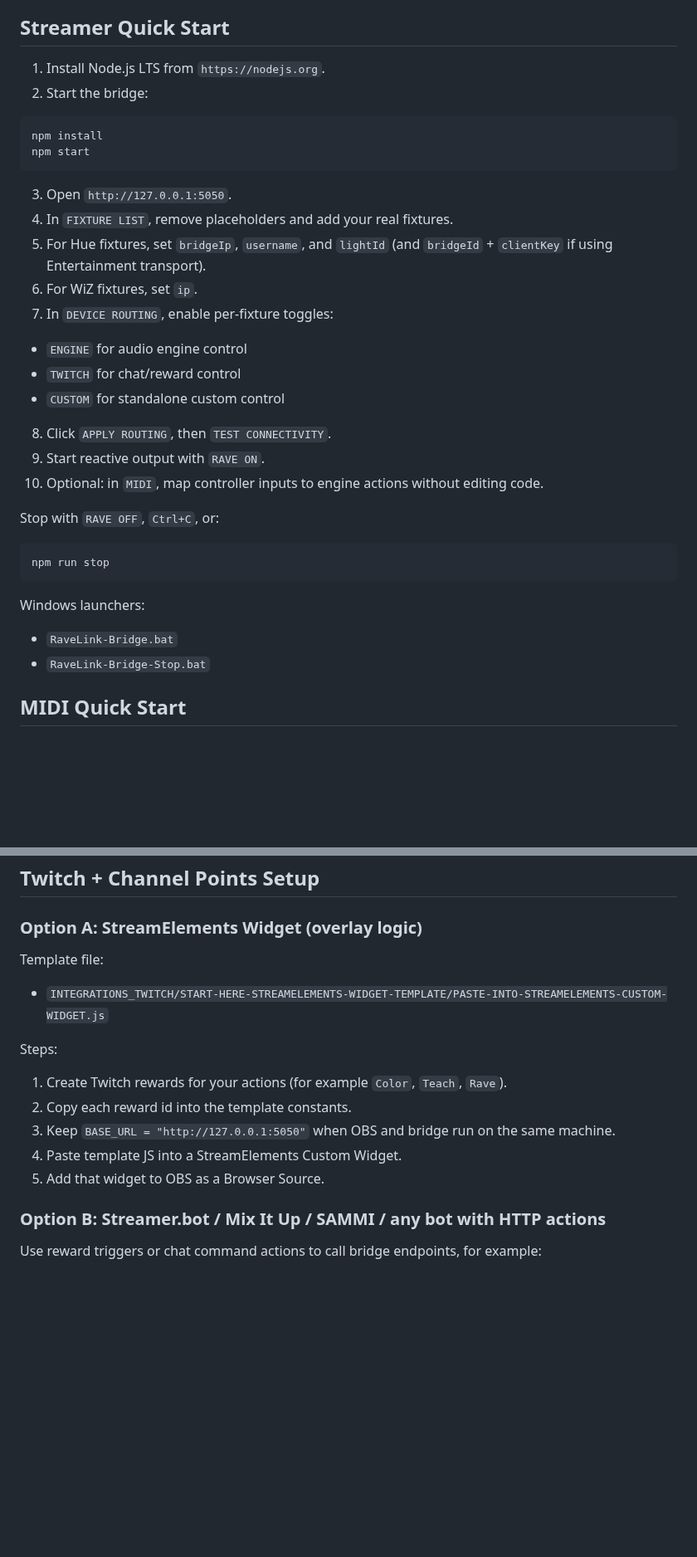
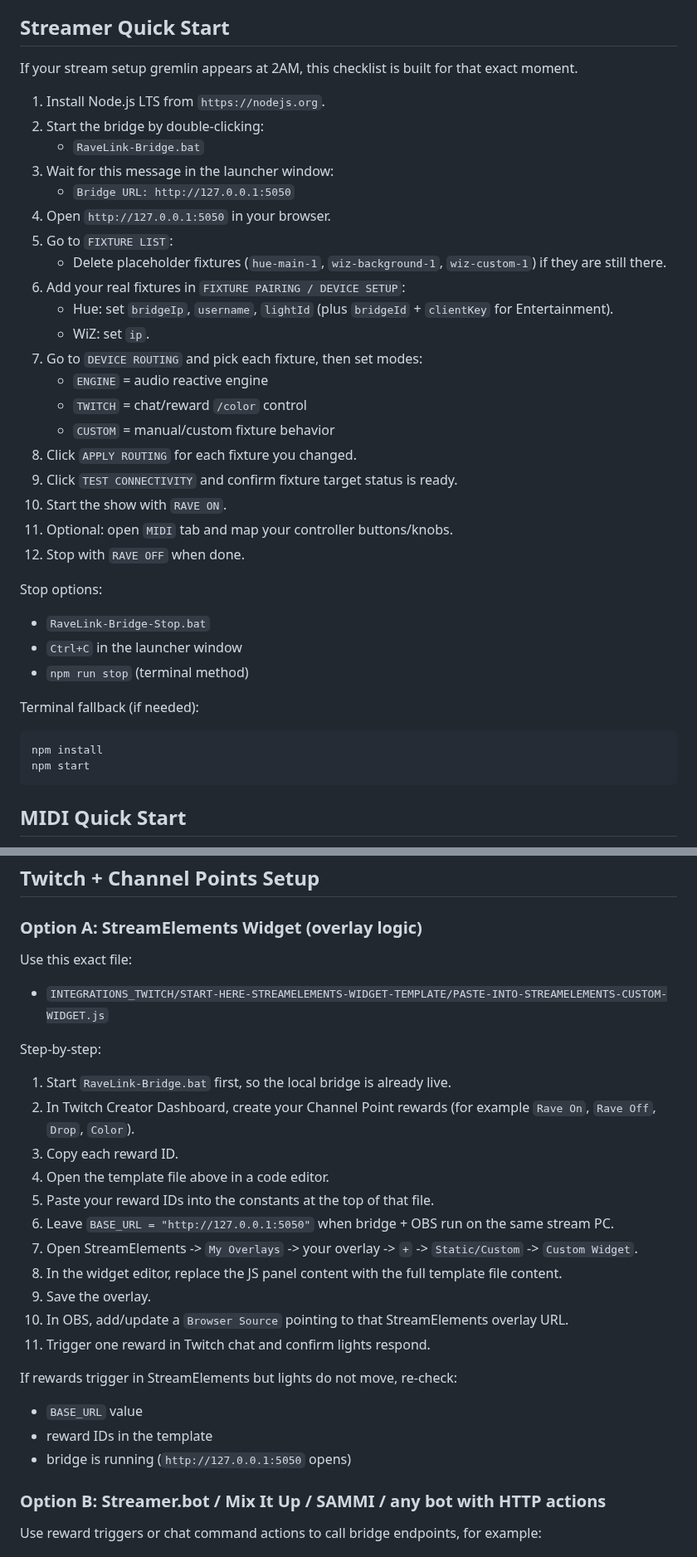
Before and after one commit to NameSRoby/ravelink-bridge, a Markdown page: README.md, 2 parts joined by grey strips. Shown at 83% size. Rendered like a GitHub page; blank space fills up the shorter version.

Commit message:
docs: expand streamer quick start and widget setup steps

````diff
--- a/README.md
+++ b/README.md
@@ -27,35 +27,40 @@ RaveLink Bridge runs on your stream PC and turns live audio + chat actions into
 
 ## Streamer Quick Start
 
+If your stream setup gremlin appears at 2AM, this checklist is built for that exact moment.
+
 1. Install Node.js LTS from `https://nodejs.org`.
-2. Start the bridge:
+2. Start the bridge by double-clicking:
+   - `RaveLink-Bridge.bat`
+3. Wait for this message in the launcher window:
+   - `Bridge URL: http://127.0.0.1:5050`
+4. Open `http://127.0.0.1:5050` in your browser.
+5. Go to `FIXTURE LIST`:
+   - Delete placeholder fixtures (`hue-main-1`, `wiz-background-1`, `wiz-custom-1`) if they are still there.
+6. Add your real fixtures in `FIXTURE PAIRING / DEVICE SETUP`:
+   - Hue: set `bridgeIp`, `username`, `lightId` (plus `bridgeId` + `clientKey` for Entertainment).
+   - WiZ: set `ip`.
+7. Go to `DEVICE ROUTING` and pick each fixture, then set modes:
+   - `ENGINE` = audio reactive engine
+   - `TWITCH` = chat/reward `/color` control
+   - `CUSTOM` = manual/custom fixture behavior
+8. Click `APPLY ROUTING` for each fixture you changed.
+9. Click `TEST CONNECTIVITY` and confirm fixture target status is ready.
+10. Start the show with `RAVE ON`.
+11. Optional: open `MIDI` tab and map your controller buttons/knobs.
+12. Stop with `RAVE OFF` when done.
+
+Stop options:
+- `RaveLink-Bridge-Stop.bat`
+- `Ctrl+C` in the launcher window
+- `npm run stop` (terminal method)
+
+Terminal fallback (if needed):
 
 ```powershell
 npm install
 npm start
 ```
-
-3. Open `http://127.0.0.1:5050`.
-4. In `FIXTURE LIST`, remove placeholders and add your real fixtures.
-5. For Hue fixtures, set `bridgeIp`, `username`, and `lightId` (and `bridgeId` + `clientKey` if using Entertainment transport).
-6. For WiZ fixtures, set `ip`.
-7. In `DEVICE ROUTING`, enable per-fixture toggles:
-- `ENGINE` for audio engine control
-- `TWITCH` for chat/reward control
-- `CUSTOM` for standalone custom control
-8. Click `APPLY ROUTING`, then `TEST CONNECTIVITY`.
-9. Start reactive output with `RAVE ON`.
-10. Optional: in `MIDI`, map controller inputs to engine actions without editing code.
-
-Stop with `RAVE OFF`, `Ctrl+C`, or:
-
-```powershell
-npm run stop
-```
-
-Windows launchers:
-- `RaveLink-Bridge.bat`
-- `RaveLink-Bridge-Stop.bat`
 
 ## MIDI Quick Start
 
@@ -87,15 +92,26 @@ Notes:
 
 ### Option A: StreamElements Widget (overlay logic)
 
-Template file:
+Use this exact file:
 - `INTEGRATIONS_TWITCH/START-HERE-STREAMELEMENTS-WIDGET-TEMPLATE/PASTE-INTO-STREAMELEMENTS-CUSTOM-WIDGET.js`
 
-Steps:
-1. Create Twitch rewards for your actions (for example `Color`, `Teach`, `Rave`).
-2. Copy each reward id into the template constants.
-3. Keep `BASE_URL = "http://127.0.0.1:5050"` when OBS and bridge run on the same machine.
-4. Paste template JS into a StreamElements Custom Widget.
-5. Add that widget to OBS as a Browser Source.
+Step-by-step:
+1. Start `RaveLink-Bridge.bat` first, so the local bridge is already live.
+2. In Twitch Creator Dashboard, create your Channel Point rewards (for example `Rave On`, `Rave Off`, `Drop`, `Color`).
+3. Copy each reward ID.
+4. Open the template file above in a code editor.
+5. Paste your reward IDs into the constants at the top of that file.
+6. Leave `BASE_URL = "http://127.0.0.1:5050"` when bridge + OBS run on the same stream PC.
+7. Open StreamElements -> `My Overlays` -> your overlay -> `+` -> `Static/Custom` -> `Custom Widget`.
+8. In the widget editor, replace the JS panel content with the full template file content.
+9. Save the overlay.
+10. In OBS, add/update a `Browser Source` pointing to that StreamElements overlay URL.
+11. Trigger one reward in Twitch chat and confirm lights respond.
+
+If rewards trigger in StreamElements but lights do not move, re-check:
+- `BASE_URL` value
+- reward IDs in the template
+- bridge is running (`http://127.0.0.1:5050` opens)
 
 ### Option B: Streamer.bot / Mix It Up / SAMMI / any bot with HTTP actions
 
````
